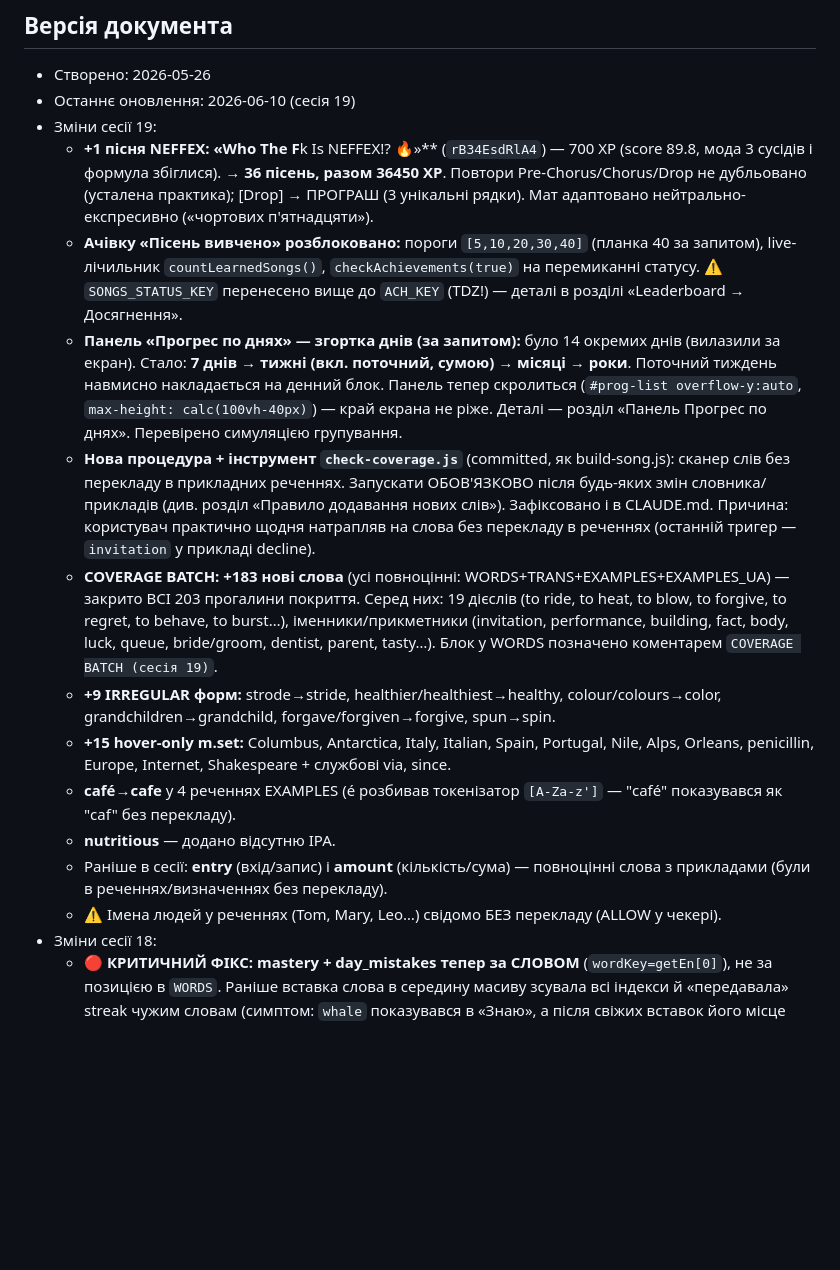
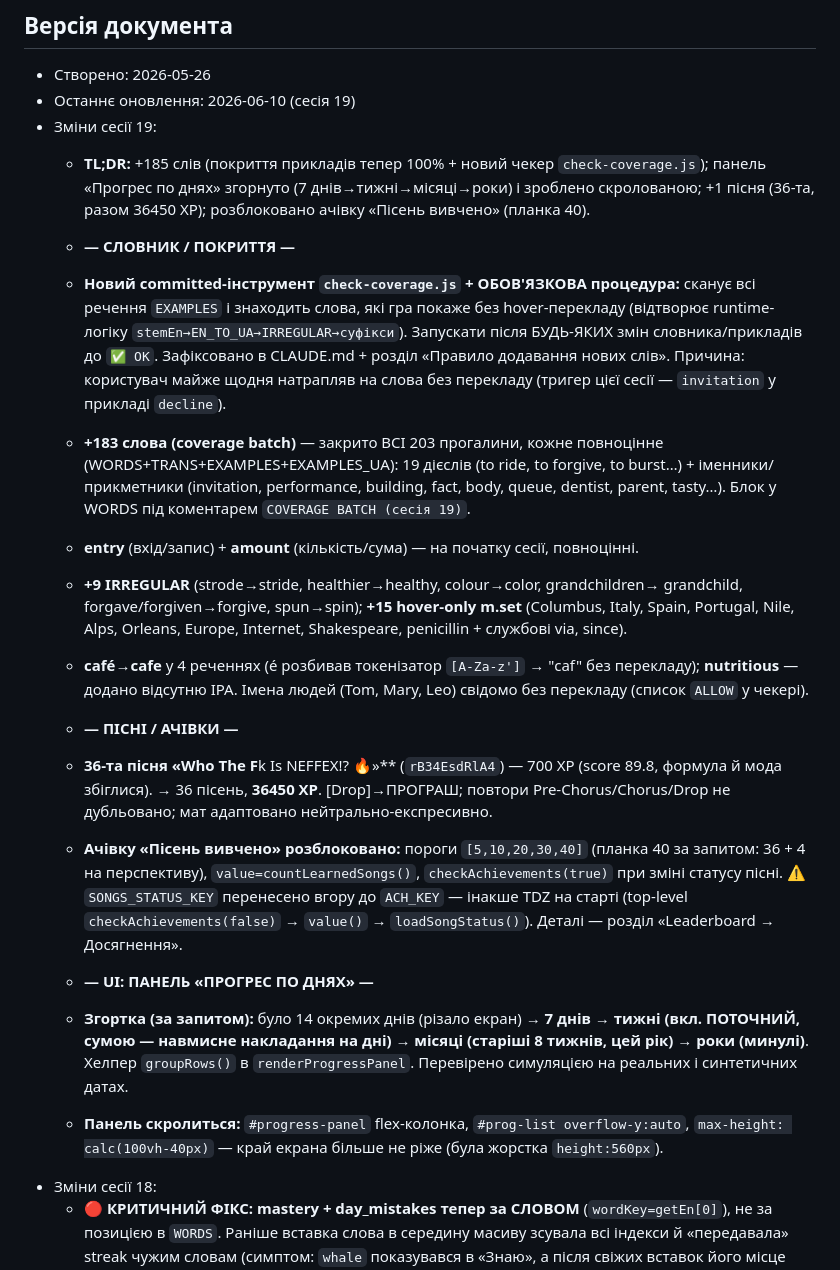
Before and after one commit to v1frim/Oxford_1000, a Markdown page: handoff.md, the part around the change. Drawn GitHub-style; blank space fills up the shorter version.

Commit message:
handoff: зведене резюме сесії 19 (TL;DR + групування за темами)

```diff
--- a/handoff.md
+++ b/handoff.md
@@ -613,39 +613,47 @@ const PICTURE_SCENES = [
 - Створено: 2026-05-26
 - Останнє оновлення: 2026-06-10 (сесія 19)
 - Зміни сесії 19:
-  - **+1 пісня NEFFEX: «Who The F**k Is NEFFEX!? 🔥»** (`rB34EsdRlA4`) — 700 XP
-    (score 89.8, мода 3 сусідів і формула збіглися). → **36 пісень, разом 36450 XP**.
-    Повтори Pre-Chorus/Chorus/Drop не дубльовано (усталена практика); [Drop] → ПРОГРАШ
-    (3 унікальні рядки). Мат адаптовано нейтрально-експресивно («чортових п'ятнадцяти»).
+  - **TL;DR:** +185 слів (покриття прикладів тепер 100% + новий чекер `check-coverage.js`);
+    панель «Прогрес по днях» згорнуто (7 днів→тижні→місяці→роки) і зроблено скролованою;
+    +1 пісня (36-та, разом 36450 XP); розблоковано ачівку «Пісень вивчено» (планка 40).
+
+  - **— СЛОВНИК / ПОКРИТТЯ —**
+  - **Новий committed-інструмент `check-coverage.js` + ОБОВ'ЯЗКОВА процедура:** сканує всі
+    речення `EXAMPLES` і знаходить слова, які гра покаже без hover-перекладу (відтворює
+    runtime-логіку `stemEn→EN_TO_UA→IRREGULAR→суфікси`). Запускати після БУДЬ-ЯКИХ змін
+    словника/прикладів до `✅ OK`. Зафіксовано в CLAUDE.md + розділ «Правило додавання
+    нових слів». Причина: користувач майже щодня натрапляв на слова без перекладу (тригер
+    цієї сесії — `invitation` у прикладі `decline`).
+  - **+183 слова (coverage batch)** — закрито ВСІ 203 прогалини, кожне повноцінне
+    (WORDS+TRANS+EXAMPLES+EXAMPLES_UA): 19 дієслів (to ride, to forgive, to burst…) +
+    іменники/прикметники (invitation, performance, building, fact, body, queue, dentist,
+    parent, tasty…). Блок у WORDS під коментарем `COVERAGE BATCH (сесія 19)`.
+  - **entry** (вхід/запис) + **amount** (кількість/сума) — на початку сесії, повноцінні.
+  - **+9 IRREGULAR** (strode→stride, healthier→healthy, colour→color, grandchildren→
+    grandchild, forgave/forgiven→forgive, spun→spin); **+15 hover-only m.set** (Columbus,
+    Italy, Spain, Portugal, Nile, Alps, Orleans, Europe, Internet, Shakespeare, penicillin +
+    службові via, since).
+  - **café→cafe** у 4 реченнях (é розбивав токенізатор `[A-Za-z']` → "caf" без перекладу);
+    **nutritious** — додано відсутню IPA. Імена людей (Tom, Mary, Leo) свідомо без
+    перекладу (список `ALLOW` у чекері).
+
+  - **— ПІСНІ / АЧІВКИ —**
+  - **36-та пісня «Who The F**k Is NEFFEX!? 🔥»** (`rB34EsdRlA4`) — 700 XP (score 89.8,
+    формула й мода збіглися). → 36 пісень, **36450 XP**. [Drop]→ПРОГРАШ; повтори
+    Pre-Chorus/Chorus/Drop не дубльовано; мат адаптовано нейтрально-експресивно.
   - **Ачівку «Пісень вивчено» розблоковано:** пороги `[5,10,20,30,40]` (планка 40 за
-    запитом), live-лічильник `countLearnedSongs()`, `checkAchievements(true)` на
-    перемиканні статусу. ⚠️ `SONGS_STATUS_KEY` перенесено вище до `ACH_KEY` (TDZ!) —
-    деталі в розділі «Leaderboard → Досягнення».
-  - **Панель «Прогрес по днях» — згортка днів (за запитом):** було 14 окремих днів
-    (вилазили за екран). Стало: **7 днів → тижні (вкл. поточний, сумою) → місяці → роки**.
-    Поточний тиждень навмисно накладається на денний блок. Панель тепер скролиться
-    (`#prog-list overflow-y:auto`, `max-height: calc(100vh-40px)`) — край екрана не ріже.
-    Деталі — розділ «Панель Прогрес по днях». Перевірено симуляцією групування.
-  - **Нова процедура + інструмент `check-coverage.js`** (committed, як build-song.js):
-    сканер слів без перекладу в прикладних реченнях. Запускати ОБОВ'ЯЗКОВО після
-    будь-яких змін словника/прикладів (див. розділ «Правило додавання нових слів»).
-    Зафіксовано і в CLAUDE.md. Причина: користувач практично щодня натрапляв на
-    слова без перекладу в реченнях (останній тригер — `invitation` у прикладі decline).
-  - **COVERAGE BATCH: +183 нові слова** (усі повноцінні: WORDS+TRANS+EXAMPLES+EXAMPLES_UA) —
-    закрито ВСІ 203 прогалини покриття. Серед них: 19 дієслів (to ride, to heat, to blow,
-    to forgive, to regret, to behave, to burst…), іменники/прикметники (invitation,
-    performance, building, fact, body, luck, queue, bride/groom, dentist, parent, tasty…).
-    Блок у WORDS позначено коментарем `COVERAGE BATCH (сесія 19)`.
-  - **+9 IRREGULAR форм:** strode→stride, healthier/healthiest→healthy, colour/colours→color,
-    grandchildren→grandchild, forgave/forgiven→forgive, spun→spin.
-  - **+15 hover-only m.set:** Columbus, Antarctica, Italy, Italian, Spain, Portugal, Nile,
-    Alps, Orleans, penicillin, Europe, Internet, Shakespeare + службові via, since.
-  - **café→cafe** у 4 реченнях EXAMPLES (é розбивав токенізатор `[A-Za-z']` —
-    "café" показувався як "caf" без перекладу).
-  - **nutritious** — додано відсутню IPA.
-  - Раніше в сесії: **entry** (вхід/запис) і **amount** (кількість/сума) — повноцінні
-    слова з прикладами (були в реченнях/визначеннях без перекладу).
-  - ⚠️ Імена людей у реченнях (Tom, Mary, Leo…) свідомо БЕЗ перекладу (ALLOW у чекері).
+    запитом: 36 + 4 на перспективу), `value=countLearnedSongs()`, `checkAchievements(true)`
+    при зміні статусу пісні. ⚠️ `SONGS_STATUS_KEY` перенесено вгору до `ACH_KEY` — інакше
+    TDZ на старті (top-level `checkAchievements(false)` → `value()` → `loadSongStatus()`).
+    Деталі — розділ «Leaderboard → Досягнення».
+
+  - **— UI: ПАНЕЛЬ «ПРОГРЕС ПО ДНЯХ» —**
+  - **Згортка (за запитом):** було 14 окремих днів (різало екран) → **7 днів → тижні
+    (вкл. ПОТОЧНИЙ, сумою — навмисне накладання на дні) → місяці (старіші 8 тижнів, цей
+    рік) → роки (минулі)**. Хелпер `groupRows()` в `renderProgressPanel`. Перевірено
+    симуляцією на реальних і синтетичних датах.
+  - **Панель скролиться:** `#progress-panel` flex-колонка, `#prog-list overflow-y:auto`,
+    `max-height: calc(100vh-40px)` — край екрана більше не ріже (була жорстка `height:560px`).
 - Зміни сесії 18:
   - 🔴 **КРИТИЧНИЙ ФІКС: mastery + day_mistakes тепер за СЛОВОМ** (`wordKey=getEn[0]`),
     не за позицією в `WORDS`. Раніше вставка слова в середину масиву зсувала всі індекси
```
